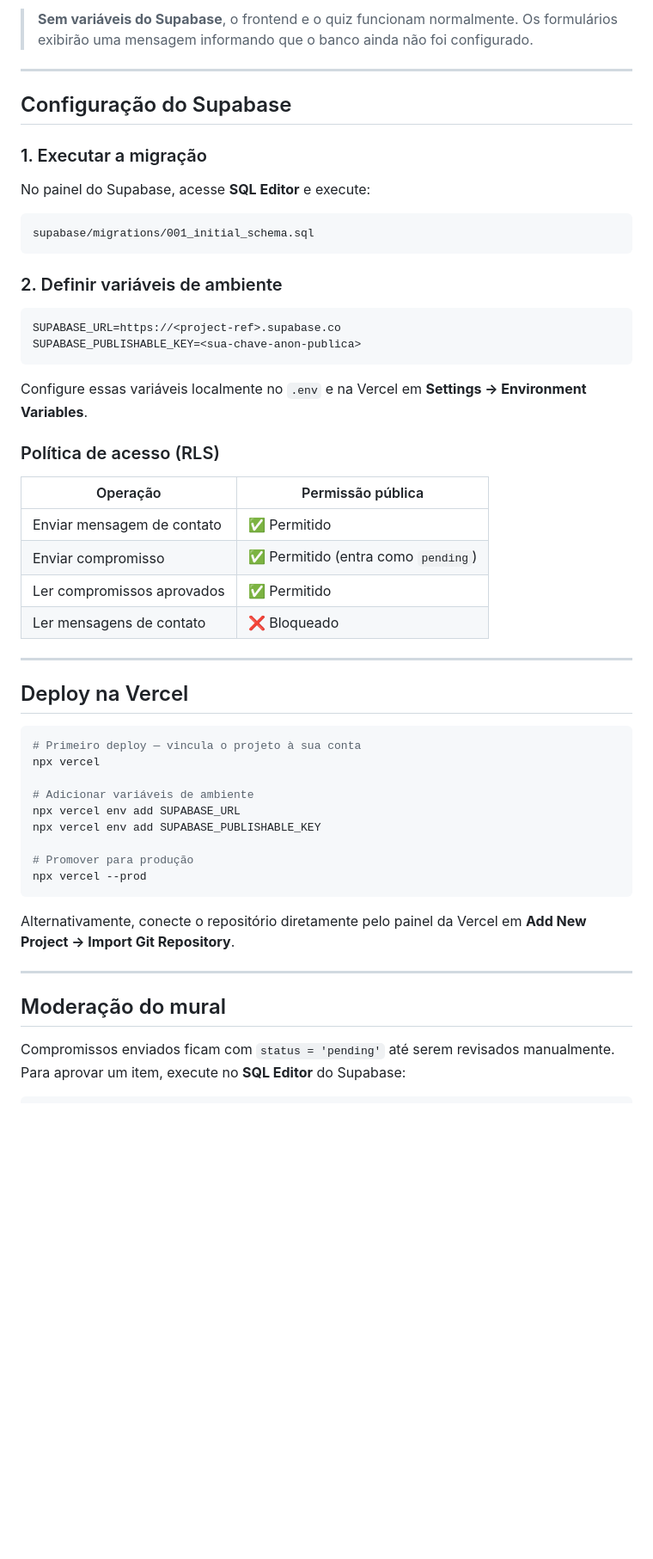
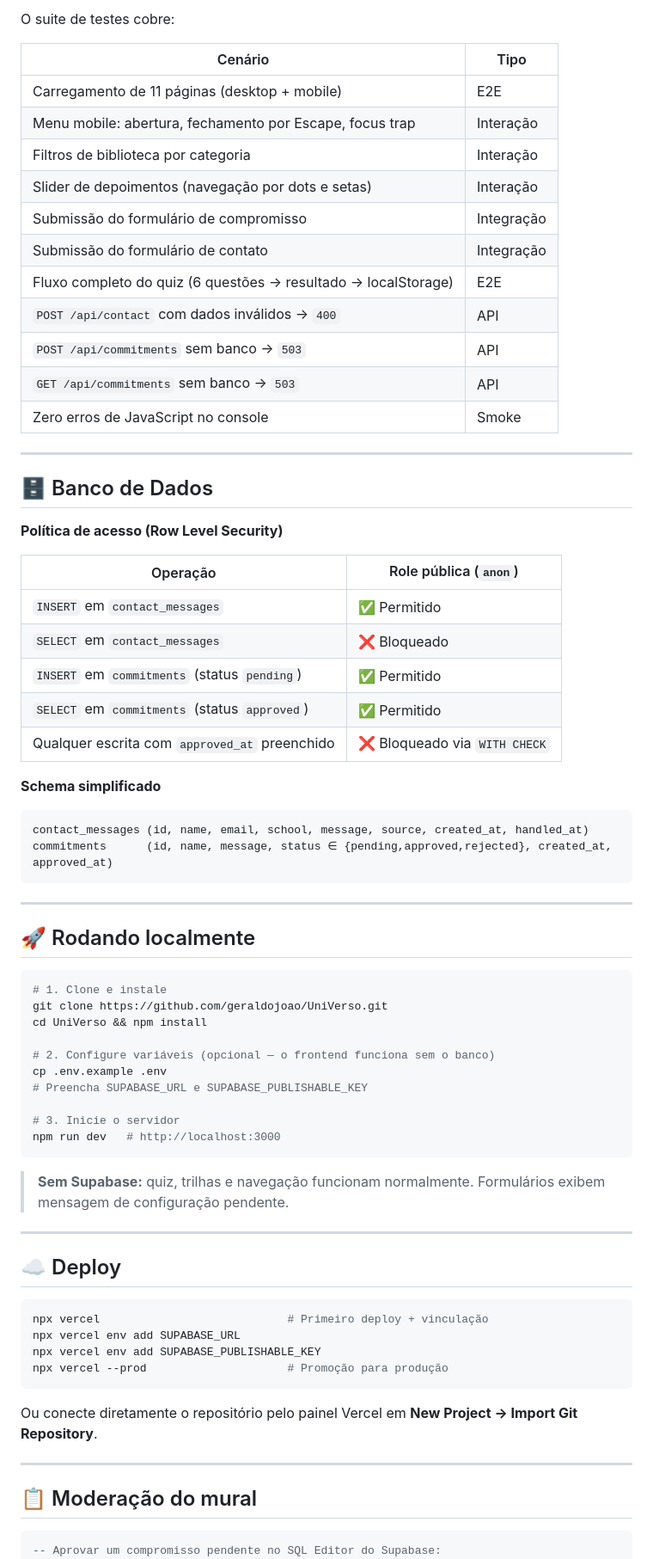
Before and after one commit to geraldojoao/UniVerso, a Markdown page: README.md, the part around one of its changes. Shown at 86% size. Rendered like a GitHub page; blank space fills up the shorter version.

````diff
--- a/README.md
+++ b/README.md
@@ -111,62 +145,80 @@ npm run dev
 ```
 
-> **Sem variáveis do Supabase**, o frontend e o quiz funcionam normalmente. Os formulários exibirão uma mensagem informando que o banco ainda não foi configurado.
+O suite de testes cobre:
+
+| Cenário | Tipo |
+|---|---|
+| Carregamento de 11 páginas (desktop + mobile) | E2E |
+| Menu mobile: abertura, fechamento por Escape, focus trap | Interação |
+| Filtros de biblioteca por categoria | Interação |
+| Slider de depoimentos (navegação por dots e setas) | Interação |
+| Submissão do formulário de compromisso | Integração |
+| Submissão do formulário de contato | Integração |
+| Fluxo completo do quiz (6 questões → resultado → localStorage) | E2E |
+| `POST /api/contact` com dados inválidos → `400` | API |
+| `POST /api/commitments` sem banco → `503` | API |
+| `GET /api/commitments` sem banco → `503` | API |
+| Zero erros de JavaScript no console | Smoke |
 
 ---
 
-## Configuração do Supabase
+## 🗄️ Banco de Dados
 
-### 1. Executar a migração
+**Política de acesso (Row Level Security)**
 
-No painel do Supabase, acesse **SQL Editor** e execute:
+| Operação | Role pública (`anon`) |
+|---|---|
+| `INSERT` em `contact_messages` | ✅ Permitido |
+| `SELECT` em `contact_messages` | ❌ Bloqueado |
+| `INSERT` em `commitments` (status `pending`) | ✅ Permitido |
+| `SELECT` em `commitments` (status `approved`) | ✅ Permitido |
+| Qualquer escrita com `approved_at` preenchido | ❌ Bloqueado via `WITH CHECK` |
 
+**Schema simplificado**
+
+```sql
+contact_messages (id, name, email, school, message, source, created_at, handled_at)
+commitments      (id, name, message, status ∈ {pending,approved,rejected}, created_at, approved_at)
 ```
-supabase/migrations/001_initial_schema.sql
-```
-
-### 2. Definir variáveis de ambiente
-
-```env
-SUPABASE_URL=https://<project-ref>.supabase.co
-SUPABASE_PUBLISHABLE_KEY=<sua-chave-anon-publica>
-```
-
-Configure essas variáveis localmente no `.env` e na Vercel em **Settings → Environment Variables**.
-
-### Política de acesso (RLS)
-
-| Operação | Permissão pública |
-|---|---|
-| Enviar mensagem de contato | ✅ Permitido |
-| Enviar compromisso | ✅ Permitido (entra como `pending`) |
-| Ler compromissos aprovados | ✅ Permitido |
-| Ler mensagens de contato | ❌ Bloqueado |
 
 ---
 
-## Deploy na Vercel
+## 🚀 Rodando localmente
 
 ```bash
-# Primeiro deploy — vincula o projeto à sua conta
-npx vercel
+# 1. Clone e instale
+git clone https://github.com/geraldojoao/UniVerso.git
+cd UniVerso && npm install
 
-# Adicionar variáveis de ambiente
-npx vercel env add SUPABASE_URL
-npx vercel env add SUPABASE_PUBLISHABLE_KEY
+# 2. Configure variáveis (opcional — o frontend funciona sem o banco)
+cp .env.example .env
+# Preencha SUPABASE_URL e SUPABASE_PUBLISHABLE_KEY
 
-# Promover para produção
-npx vercel --prod
+# 3. Inicie o servidor
+npm run dev   # http://localhost:3000
 ```
 
-Alternativamente, conecte o repositório diretamente pelo painel da Vercel em **Add New Project → Import Git Repository**.
+> **Sem Supabase:** quiz, trilhas e navegação funcionam normalmente. Formulários exibem mensagem de configuração pendente.
 
 ---
 
-## Moderação do mural
+## ☁️ Deploy
 
-Compromissos enviados ficam com `status = 'pending'` até serem revisados manualmente. Para aprovar um item, execute no **SQL Editor** do Supabase:
+```bash
+npx vercel                            # Primeiro deploy + vinculação
+npx vercel env add SUPABASE_URL
+npx vercel env add SUPABASE_PUBLISHABLE_KEY
+npx vercel --prod                     # Promoção para produção
+```
+
+Ou conecte diretamente o repositório pelo painel Vercel em **New Project → Import Git Repository**.
+
+---
+
+## 📋 Moderação do mural
 
 ```sql
+-- Aprovar um compromisso pendente no SQL Editor do Supabase:
 UPDATE public.commitments
 SET    status      = 'approved',
        approved_at = now()
````
Also changed, not shown: other parts of README.md (+131 -99 lines).
